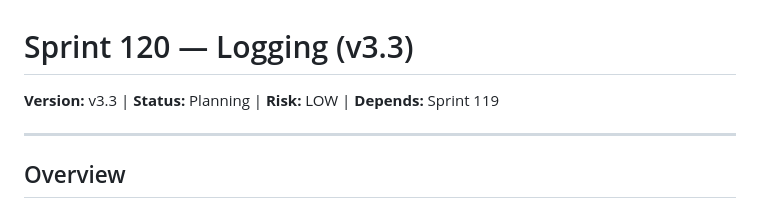
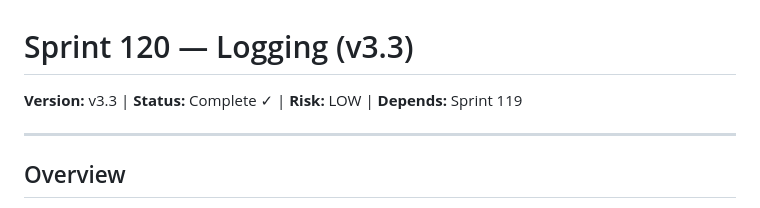
Before and after one commit to OneHotTake/InfiniteDrive, a Markdown page: .ai/SPRINT_120.md, the part around the change. Rendered like a GitHub page.

```diff
--- a/.ai/SPRINT_120.md
+++ b/.ai/SPRINT_120.md
@@ -1,6 +1,6 @@
 # Sprint 120 — Logging (v3.3)
 
-**Version:** v3.3 | **Status:** Planning | **Risk:** LOW | **Depends:** Sprint 119
+**Version:** v3.3 | **Status:** Complete ✓ | **Risk:** LOW | **Depends:** Sprint 119
 
 ---
 
```
Also changed, not shown: .ai/SPRINT_119.md (+1 -1 lines), .ai/SPRINT_121.md (+1 -1 lines).
